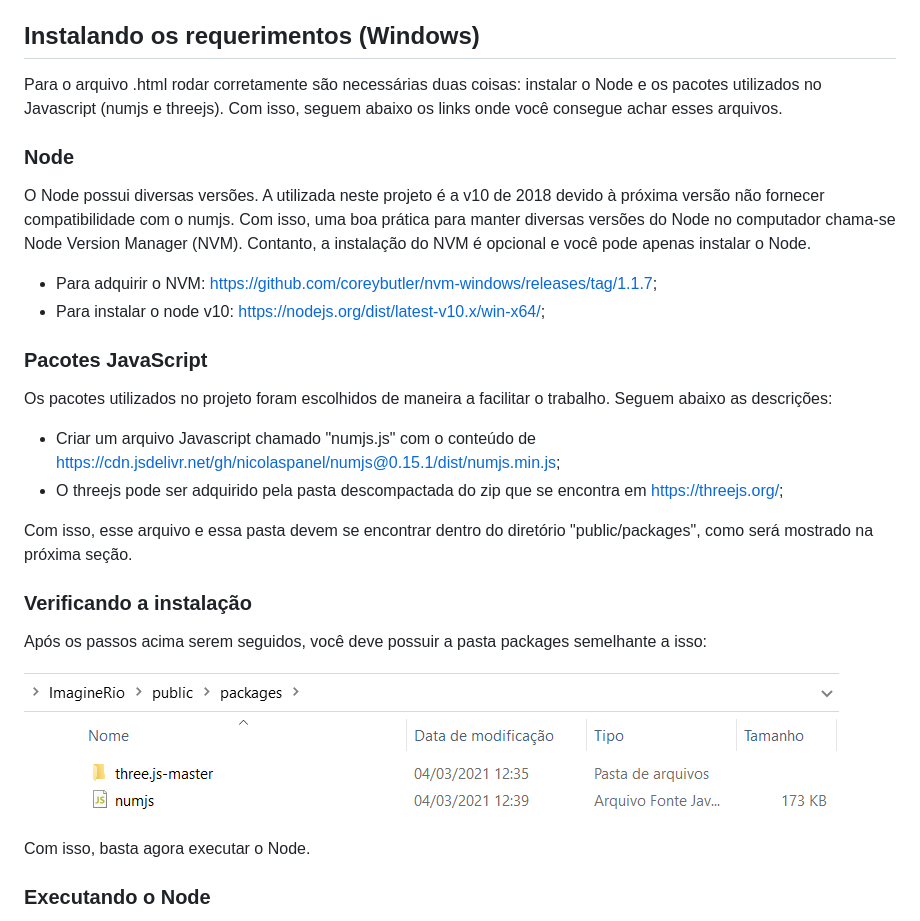
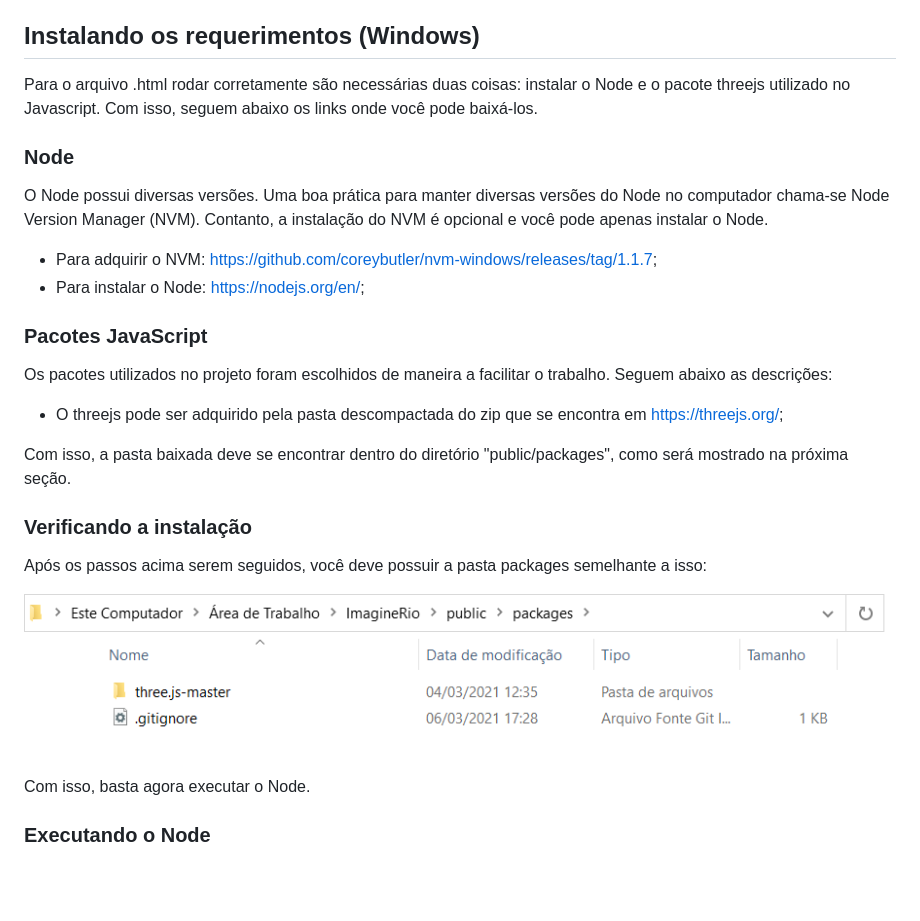
Before and after one commit to TomasFerranti/TextureExtractor, a Markdown page: README.md, the part around the change. Rendered like a GitHub page; pictures changed too: markdown_images/packages_files.png; blank space fills up the shorter version.

Commit message:
arrumando readme

```diff
--- a/README.md
+++ b/README.md
@@ -4,23 +4,22 @@ Repositório criado para armazenar o código realizado ao projeto ImagineRio.
 
 ## Instalando os requerimentos (Windows)
 
-Para o arquivo .html rodar corretamente são necessárias duas coisas: instalar o Node e os pacotes utilizados no Javascript (numjs e threejs). Com isso, seguem abaixo os links onde você consegue achar esses arquivos.
+Para o arquivo .html rodar corretamente são necessárias duas coisas: instalar o Node e o pacote threejs utilizado no Javascript. Com isso, seguem abaixo os links onde você pode baixá-los.
 
 ### Node
 
-O Node possui diversas versões. A utilizada neste projeto é a v10 de 2018 devido à próxima versão não fornecer compatibilidade com o numjs. Com isso, uma boa prática para manter diversas versões do Node no computador chama-se Node Version Manager (NVM). Contanto, a instalação do NVM é opcional e você pode apenas instalar o Node.
+O Node possui diversas versões. Uma boa prática para manter diversas versões do Node no computador chama-se Node Version Manager (NVM). Contanto, a instalação do NVM é opcional e você pode apenas instalar o Node.
 
 - Para adquirir o NVM: https://github.com/coreybutler/nvm-windows/releases/tag/1.1.7;
-- Para instalar o node v10: https://nodejs.org/dist/latest-v10.x/win-x64/;
+- Para instalar o Node: https://nodejs.org/en/;
 
 ### Pacotes JavaScript
 
 Os pacotes utilizados no projeto foram escolhidos de maneira a facilitar o trabalho. Seguem abaixo as descrições:
 
-- Criar um arquivo Javascript chamado "numjs.js" com o conteúdo de https://cdn.jsdelivr.net/gh/nicolaspanel/numjs@0.15.1/dist/numjs.min.js;
 - O threejs pode ser adquirido pela pasta descompactada do zip que se encontra em https://threejs.org/;
 
-Com isso, esse arquivo e essa pasta devem se encontrar dentro do diretório "public/packages", como será mostrado na próxima seção.
+Com isso, a pasta baixada deve se encontrar dentro do diretório "public/packages", como será mostrado na próxima seção.
 
 ### Verificando a instalação
 
```
Also changed, not shown: 2 other files.
